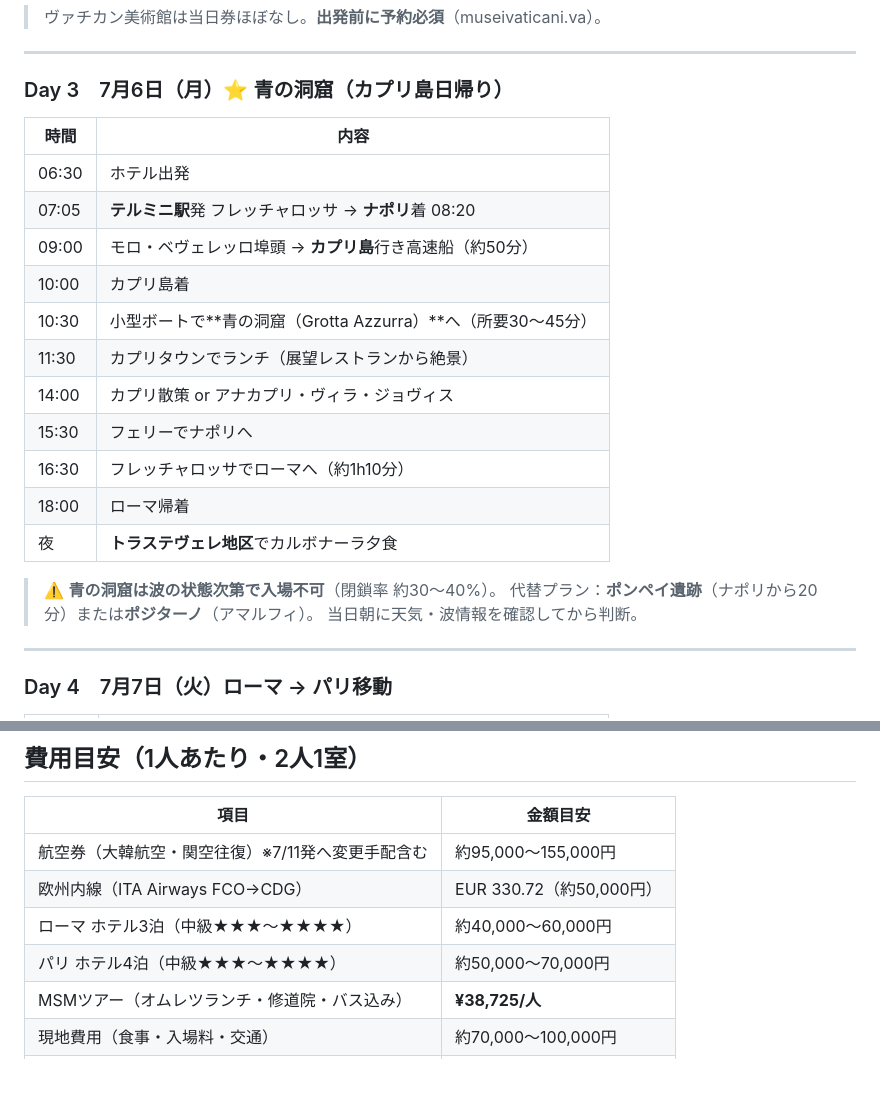
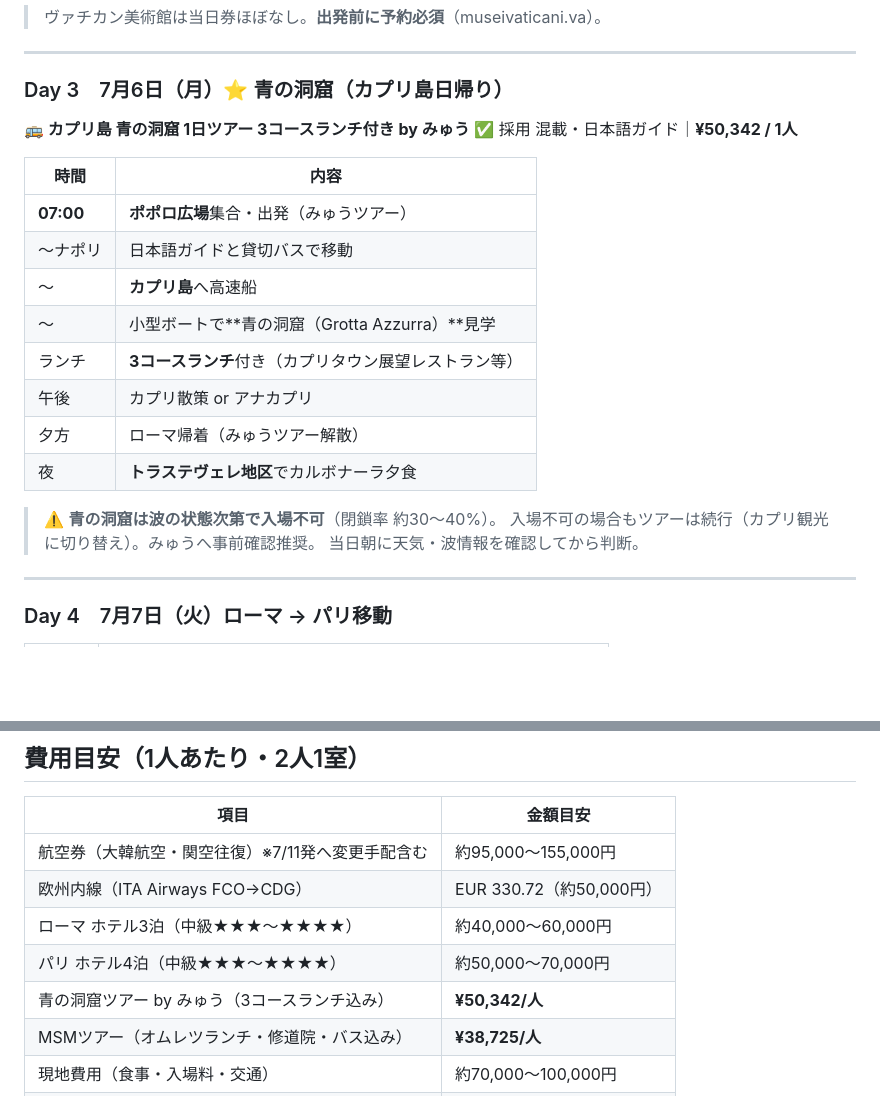
Before and after one commit to MasatoshiSano/travel, a Markdown page: schedule_ke.md, 2 parts joined by grey strips. Rendered like a GitHub page; blank space fills up the shorter version.

Commit message:
Day 3 青の洞窟をみゅうツアー（確定）に更新
- ツアー名：カプリ島 青の洞窟 1日ツアー 3コースランチ付き by みゅう
- タイプ：混載・日本語ガイド
- 集合：ポポロ広場 7:00
- 料金：¥50,342/人（3コースランチ込み）
- 費用表に追記

https://claude.ai/code/session_012xGRUUcY1PXBfR4ChEe4yA

```diff
--- a/schedule_ke.md
+++ b/schedule_ke.md
@@ -86,22 +86,22 @@
 
 ### Day 3　7月6日（月）⭐ 青の洞窟（カプリ島日帰り）
 
+**🚌 カプリ島 青の洞窟 1日ツアー 3コースランチ付き by みゅう** ✅ 採用
+混載・日本語ガイド｜**¥50,342 / 1人**
+
 | 時間 | 内容 |
 |------|------|
-| 06:30 | ホテル出発 |
-| 07:05 | **テルミニ駅**発 フレッチャロッサ → **ナポリ**着 08:20 |
-| 09:00 | モロ・ベヴェレッロ埠頭 → **カプリ島**行き高速船（約50分） |
-| 10:00 | カプリ島着 |
-| 10:30 | 小型ボートで**青の洞窟（Grotta Azzurra）**へ（所要30〜45分） |
-| 11:30 | カプリタウンでランチ（展望レストランから絶景） |
-| 14:00 | カプリ散策 or アナカプリ・ヴィラ・ジョヴィス |
-| 15:30 | フェリーでナポリへ |
-| 16:30 | フレッチャロッサでローマへ（約1h10分） |
-| 18:00 | ローマ帰着 |
+| **07:00** | **ポポロ広場**集合・出発（みゅうツアー） |
+| 〜ナポリ | 日本語ガイドと貸切バスで移動 |
+| 〜 | **カプリ島**へ高速船 |
+| 〜 | 小型ボートで**青の洞窟（Grotta Azzurra）**見学 |
+| ランチ | **3コースランチ**付き（カプリタウン展望レストラン等） |
+| 午後 | カプリ散策 or アナカプリ |
+| 夕方 | ローマ帰着（みゅうツアー解散） |
 | 夜 | **トラステヴェレ地区**でカルボナーラ夕食 |
 
 > ⚠️ **青の洞窟は波の状態次第で入場不可**（閉鎖率 約30〜40%）。
-> 代替プラン：**ポンペイ遺跡**（ナポリから20分）または**ポジターノ**（アマルフィ）。
+> 入場不可の場合もツアーは続行（カプリ観光に切り替え）。みゅうへ事前確認推奨。
 > 当日朝に天気・波情報を確認してから判断。
 
 ---
@@ -255,6 +255,7 @@
 | 欧州内線（ITA Airways FCO→CDG） | EUR 330.72（約50,000円） |
 | ローマ ホテル3泊（中級★★★〜★★★★） | 約40,000〜60,000円 |
 | パリ ホテル4泊（中級★★★〜★★★★） | 約50,000〜70,000円 |
+| 青の洞窟ツアー by みゅう（3コースランチ込み） | **¥50,342/人** |
 | MSMツアー（オムレツランチ・修道院・バス込み） | **¥38,725/人** |
 | 現地費用（食事・入場料・交通） | 約70,000〜100,000円 |
 | **旅行総額目安** | **約27〜42万円** |
```
